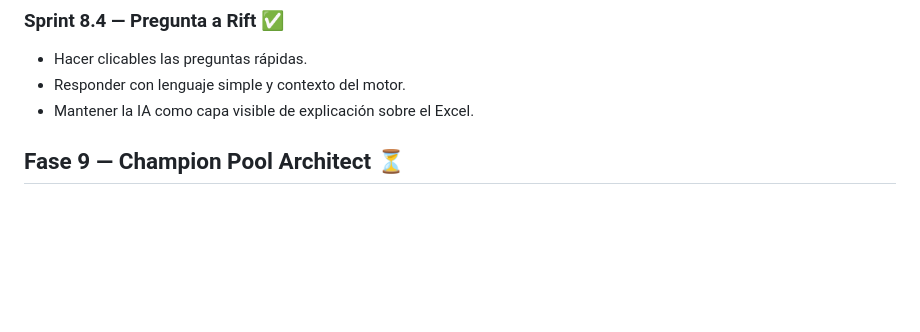
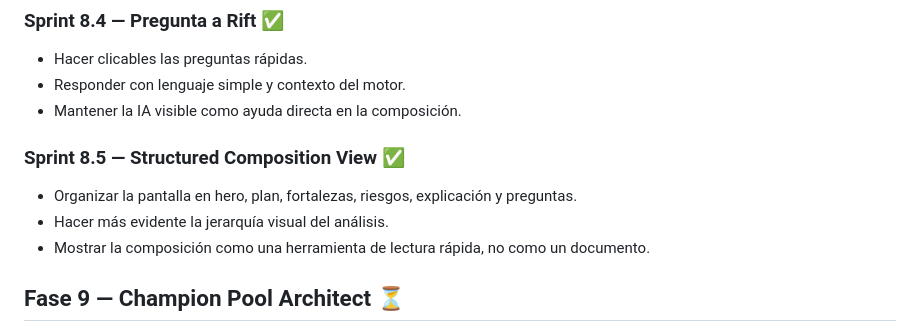
Before and after one commit to enigmapau-hash/rift-architect, a Markdown page: ROADMAP.md, the part around the change. GitHub-like rendering; blank space fills up the shorter version.

Commit message:
Add structured composition view sprint and Rift Q&A polish

```diff
--- a/ROADMAP.md
+++ b/ROADMAP.md
@@ -96,7 +96,12 @@
 ### Sprint 8.4 — Pregunta a Rift ✅
 - Hacer clicables las preguntas rápidas.
 - Responder con lenguaje simple y contexto del motor.
-- Mantener la IA como capa visible de explicación sobre el Excel.
+- Mantener la IA visible como ayuda directa en la composición.
+
+### Sprint 8.5 — Structured Composition View ✅
+- Organizar la pantalla en hero, plan, fortalezas, riesgos, explicación y preguntas.
+- Hacer más evidente la jerarquía visual del análisis.
+- Mostrar la composición como una herramienta de lectura rápida, no como un documento.
 
 ## Fase 9 — Champion Pool Architect ⏳
 - Analizar el estilo del jugador.
```
